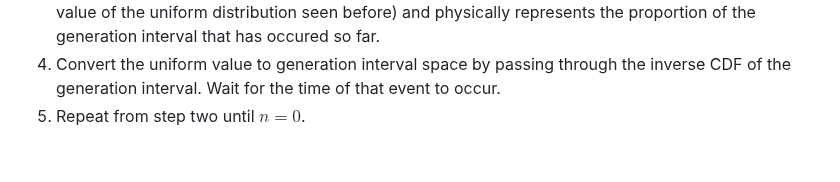
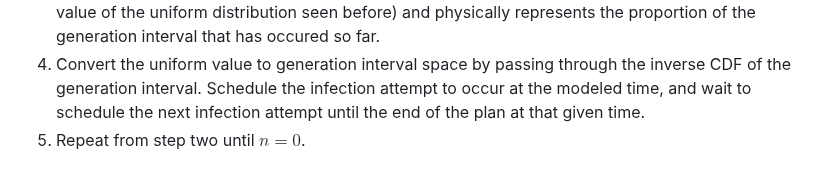
Before and after one commit to CDCgov/ixa-epi-isolation, a Markdown page: docs/time-varying-infectiousness.md, the part around the change. Drawn GitHub-style.

Commit message:
emphasize sequential sampling more

```diff
--- a/docs/time-varying-infectiousness.md
+++ b/docs/time-varying-infectiousness.md
@@ -214,5 +214,6 @@ of infection attempts that have happened).
 greatest value of the uniform distribution seen before) and physically represents the proportion of the generation interval
 that has occured so far.
 4. Convert the uniform value to generation interval space by passing through the inverse CDF of the generation interval.
-Wait for the time of that event to occur.
+Schedule the infection attempt to occur at the modeled time, and wait to schedule the next infection attempt until the end
+of the plan at that given time.
 5. Repeat from step two until $n = 0$.
```
